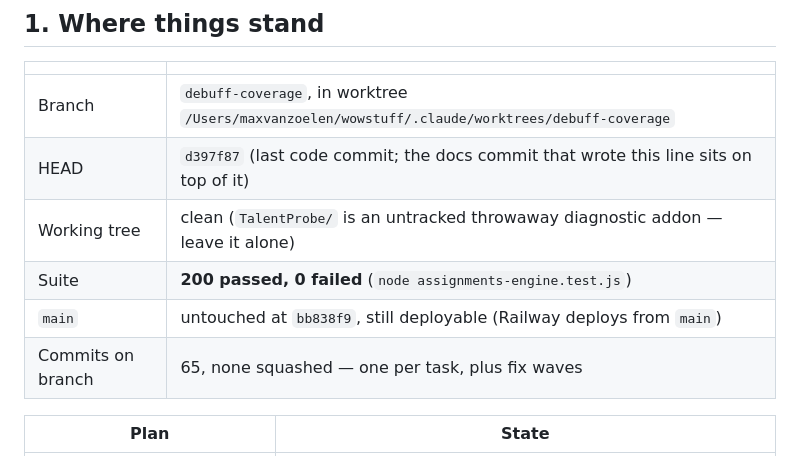
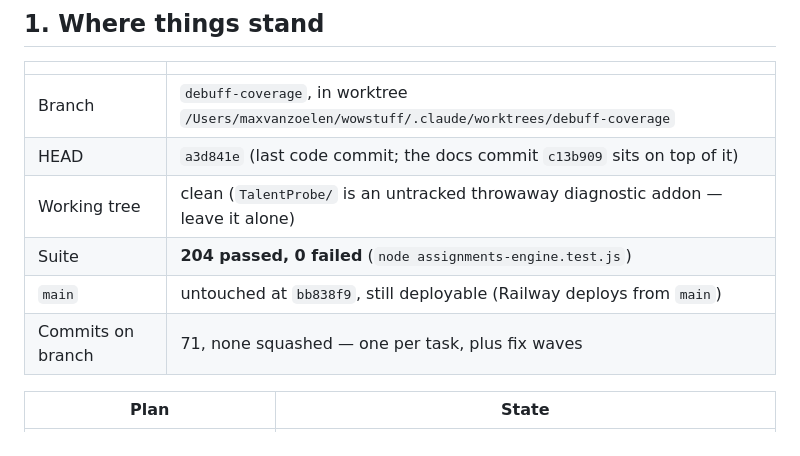
Before and after one commit to mazemade/wowstuff, a Markdown page: docs/superpowers/BRANCH-STATE.md, the part around the change. Drawn GitHub-style.

Commit message:
docs: refresh the stale HEAD, suite and commit counts in BRANCH-STATE
Co-Authored-By: Claude Opus 5 (1M context) <noreply@anthropic.com>

```diff
--- a/docs/superpowers/BRANCH-STATE.md
+++ b/docs/superpowers/BRANCH-STATE.md
@@ -12,11 +12,11 @@ each task-reviewed, with one fix round on task 3.
 | | |
 |---|---|
 | Branch | `debuff-coverage`, in worktree `/Users/maxvanzoelen/wowstuff/.claude/worktrees/debuff-coverage` |
-| HEAD | `d397f87` (last code commit; the docs commit that wrote this line sits on top of it) |
+| HEAD | `a3d841e` (last code commit; the docs commit `c13b909` sits on top of it) |
 | Working tree | clean (`TalentProbe/` is an untracked throwaway diagnostic addon — leave it alone) |
-| Suite | **200 passed, 0 failed** (`node assignments-engine.test.js`) |
+| Suite | **204 passed, 0 failed** (`node assignments-engine.test.js`) |
 | `main` | untouched at `bb838f9`, still deployable (Railway deploys from `main`) |
-| Commits on branch | 65, none squashed — one per task, plus fix waves |
+| Commits on branch | 71, none squashed — one per task, plus fix waves |
 
 | Plan | State |
 |---|---|
```
